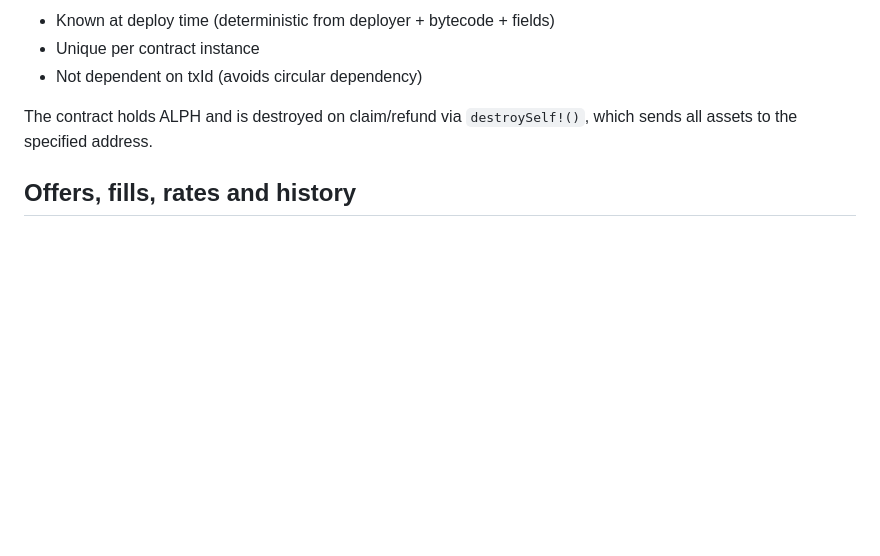
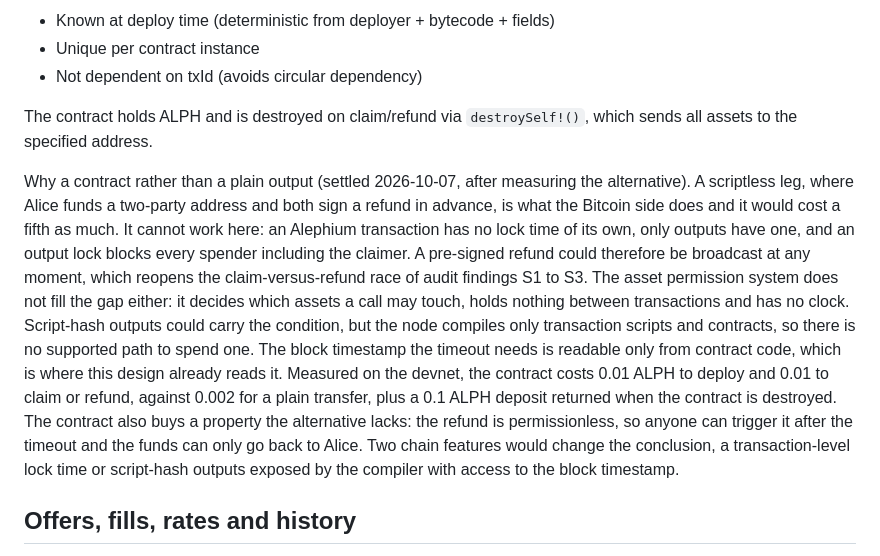
Before and after one commit to ClaudeMonet1/alph-btc-atomic-swap, a Markdown page: docs/design.md, the part around the change. GitHub-like rendering; blank space fills up the shorter version.

Commit message:
Record why the Alephium leg stays a contract
A scriptless leg would be cheaper but cannot enforce the timeout: Alephium
transactions have no lock time of their own, output locks block every
spender, the asset permission system holds nothing and has no clock, and
script-hash outputs are not reachable through the node's compiler. The
measured costs and the two chain features that would change the answer are
written down so the question does not come back.

Co-Authored-By: Claude Opus 5 (1M context) <noreply@anthropic.com>
Claude-Session: https://claude.ai/code/session_012kXbXUrQUMva6eu2W1D5DX

```diff
--- a/docs/design.md
+++ b/docs/design.md
@@ -47,6 +47,8 @@ The contract uses `verifyBIP340Schnorr!(selfContractId!(), swapKey, sig)` to ver
 - Not dependent on txId (avoids circular dependency)
 
 The contract holds ALPH and is destroyed on claim/refund via `destroySelf!()`, which sends all assets to the specified address.
+
+Why a contract rather than a plain output (settled 2026-10-07, after measuring the alternative). A scriptless leg, where Alice funds a two-party address and both sign a refund in advance, is what the Bitcoin side does and it would cost a fifth as much. It cannot work here: an Alephium transaction has no lock time of its own, only outputs have one, and an output lock blocks every spender including the claimer. A pre-signed refund could therefore be broadcast at any moment, which reopens the claim-versus-refund race of audit findings S1 to S3. The asset permission system does not fill the gap either: it decides which assets a call may touch, holds nothing between transactions and has no clock. Script-hash outputs could carry the condition, but the node compiles only transaction scripts and contracts, so there is no supported path to spend one. The block timestamp the timeout needs is readable only from contract code, which is where this design already reads it. Measured on the devnet, the contract costs 0.01 ALPH to deploy and 0.01 to claim or refund, against 0.002 for a plain transfer, plus a 0.1 ALPH deposit returned when the contract is destroyed. The contract also buys a property the alternative lacks: the refund is permissionless, so anyone can trigger it after the timeout and the funds can only go back to Alice. Two chain features would change the conclusion, a transaction-level lock time or script-hash outputs exposed by the compiler with access to the block timestamp.
 
 ## Offers, fills, rates and history
 
```
